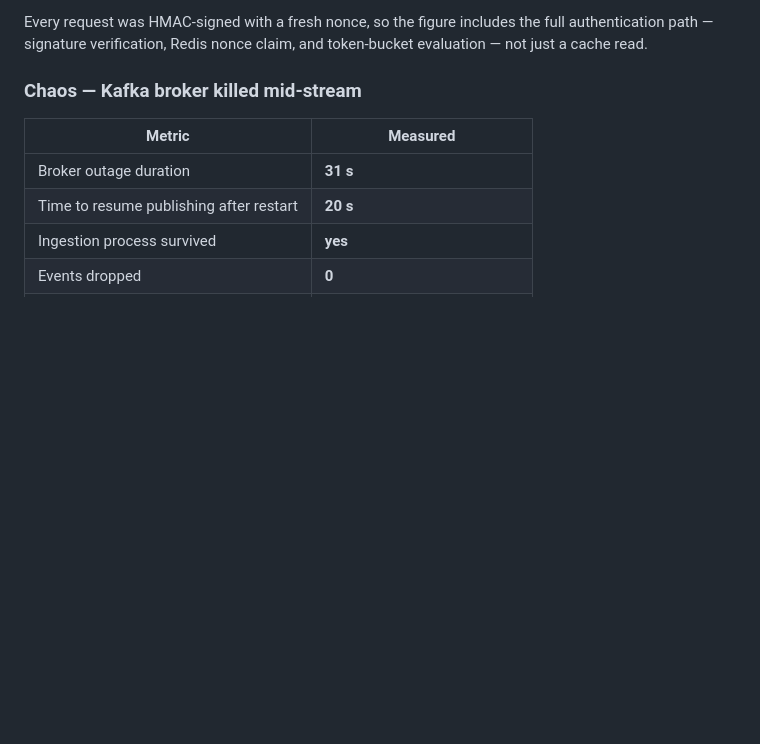
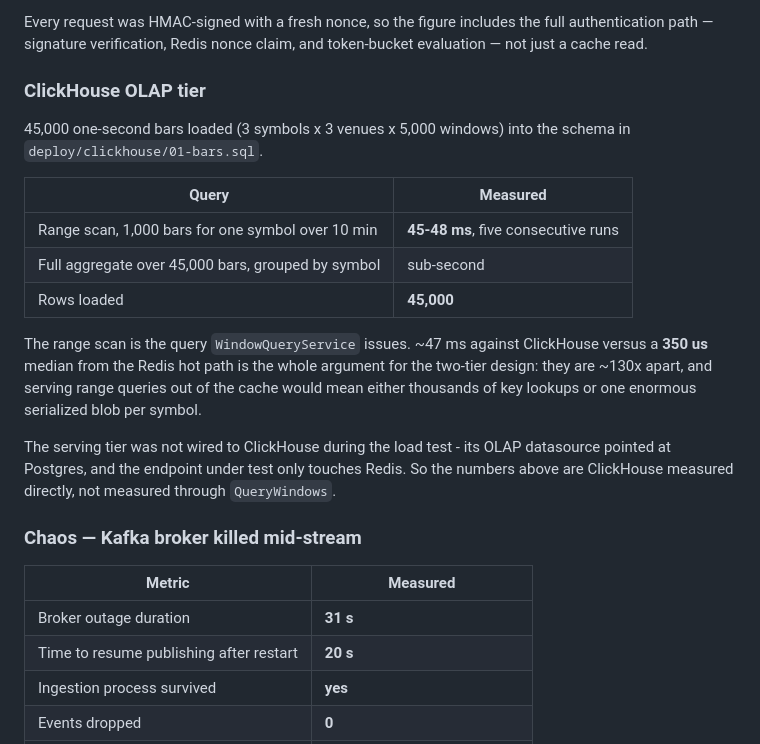
Before and after one commit to danielajen/tapeline, a Markdown page: docs/MEASUREMENTS.md, the part around the change. GitHub-like rendering; blank space fills up the shorter version.

Commit message:
Measure the ClickHouse OLAP tier
45,000 one-second bars loaded into the real schema. A 1,000-row range scan for
one symbol over ten minutes - the query WindowQueryService issues - runs in
45-48ms across five consecutive runs.

That is ~130x the 350us Redis median, which is the entire argument for the
two-tier design rather than an assertion about it.

Measured directly against ClickHouse, not through QueryWindows: the serving
tier's OLAP datasource pointed at Postgres during the load test and the
endpoint under test only touches Redis. Recorded as such.

Co-Authored-By: Claude Opus 5 <noreply@anthropic.com>

```diff
--- a/docs/MEASUREMENTS.md
+++ b/docs/MEASUREMENTS.md
@@ -128,6 +128,28 @@ which has been done.
 Every request was HMAC-signed with a fresh nonce, so the figure includes the
 full authentication path — signature verification, Redis nonce claim, and
 token-bucket evaluation — not just a cache read.
+
+### ClickHouse OLAP tier
+
+45,000 one-second bars loaded (3 symbols x 3 venues x 5,000 windows) into the
+schema in `deploy/clickhouse/01-bars.sql`.
+
+| Query | Measured |
+|---|---|
+| Range scan, 1,000 bars for one symbol over 10 min | **45-48 ms**, five consecutive runs |
+| Full aggregate over 45,000 bars, grouped by symbol | sub-second |
+| Rows loaded | **45,000** |
+
+The range scan is the query `WindowQueryService` issues. ~47 ms against
+ClickHouse versus a **350 us** median from the Redis hot path is the whole
+argument for the two-tier design: they are ~130x apart, and serving range
+queries out of the cache would mean either thousands of key lookups or one
+enormous serialized blob per symbol.
+
+The serving tier was not wired to ClickHouse during the load test - its OLAP
+datasource pointed at Postgres, and the endpoint under test only touches
+Redis. So the numbers above are ClickHouse measured directly, not measured
+through `QueryWindows`.
 
 ### Chaos — Kafka broker killed mid-stream
 
```
